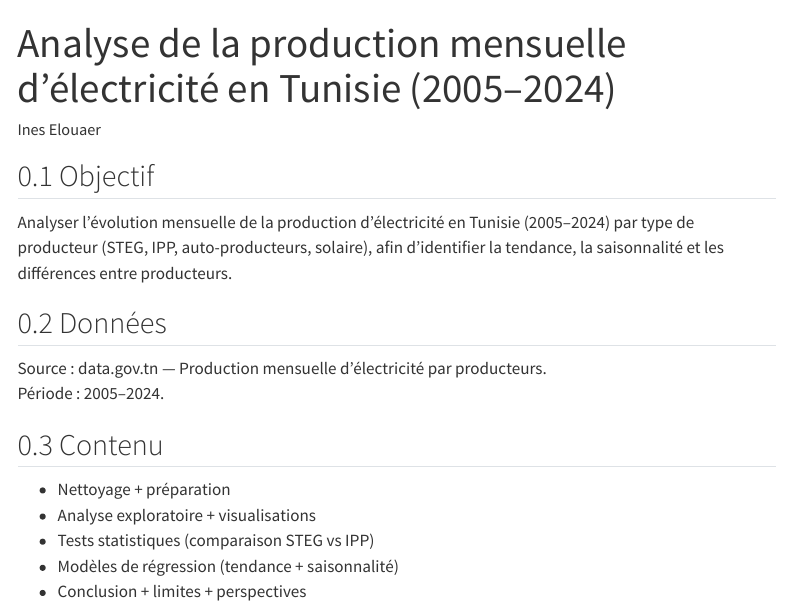
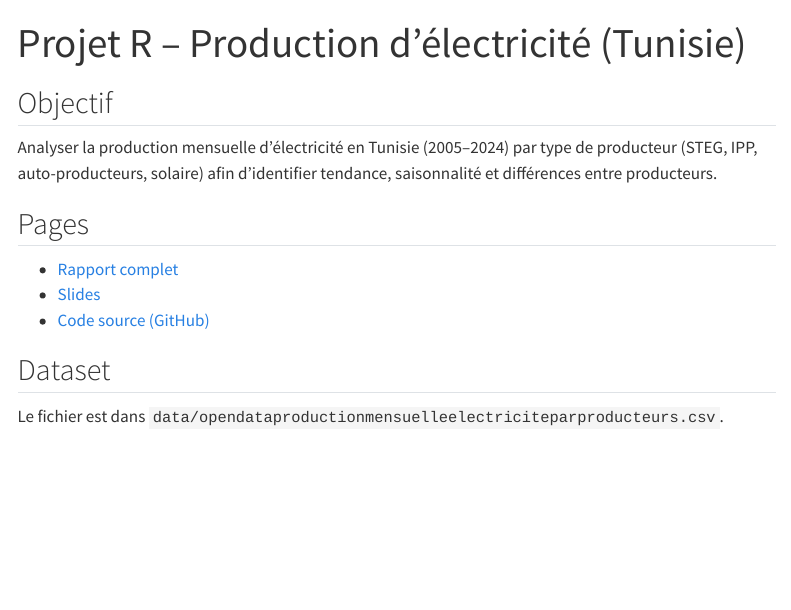
Before and after one commit to ines-elouaer/capstone_R_elouaer_ines, a Quarto document (qmd/index.qmd): the page in a window 1100 px wide, from its top. Rendered offline with R 4.5, knitr and Pandoc in place of Quarto, with nearby package versions; menus at the side of the page are left out.

Commit message:
Update index.qmd

```diff
--- a/qmd/index.qmd
+++ b/qmd/index.qmd
@@ -1,4 +1,4 @@
+---
+title: "Projet R – Production d’électricité (Tunisie)"
+---
 
----
-title: "Analyse de la production mensuelle d’électricité en Tunisie (2005–2024)"
-author: "Ines Elouaer"
@@ -12,13 +5,10 @@ execute:
 ## Objectif
-Analyser l’évolution mensuelle de la production d’électricité en Tunisie (2005–2024) par type de producteur (STEG, IPP, auto-producteurs, solaire), afin d’identifier la tendance, la saisonnalité et les différences entre producteurs.
+Analyser la production mensuelle d’électricité en Tunisie (2005–2024) par type de producteur (STEG, IPP, auto-producteurs, solaire) afin d’identifier tendance, saisonnalité et différences entre producteurs.
 
-## Données
-Source : data.gov.tn — Production mensuelle d’électricité par producteurs.
-Période : 2005–2024.
+## Pages
+- [Rapport complet](report.qmd)
+- [Slides](../slides/slidesR.pdf)
+- [Code source (GitHub)](https://github.com/ines-elouaer/capstone_R_elouaer_ines)
 
-## Contenu
-- Nettoyage + préparation
-- Analyse exploratoire + visualisations
-- Tests statistiques (comparaison STEG vs IPP)
-- Modèles de régression (tendance + saisonnalité)
-- Conclusion + limites + perspectives
+## Dataset
+Le fichier est dans `data/opendataproductionmensuelleelectriciteparproducteurs.csv`.
```
Also changed, not shown: qmd/index.qmd (7 more changed lines).
